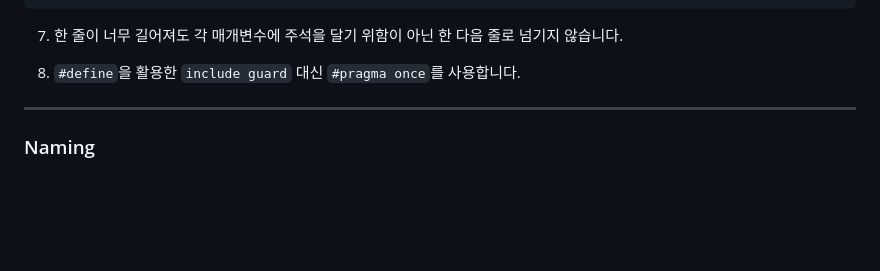
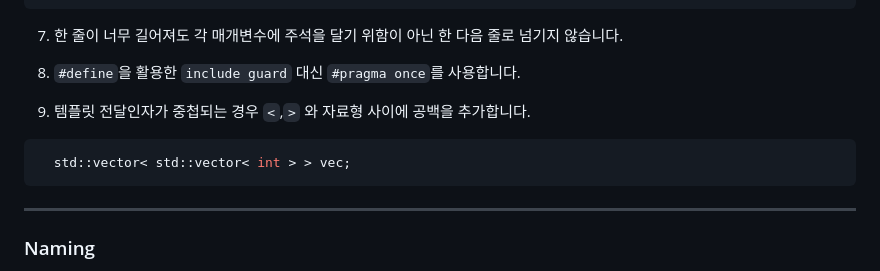
Before and after one commit to Ria9993/IRC_server, a Markdown page: README.md, the part around the change. GitHub-like rendering; blank space fills up the shorter version.

Commit message:
Update coding standard

````diff
--- a/README.md
+++ b/README.md
@@ -192,6 +192,11 @@ for (std::vector<int>::iterator It = vec.begin(); It != vec.end(); ++It)
 7. 한 줄이 너무 길어져도 각 매개변수에 주석을 달기 위함이 아닌 한 다음 줄로 넘기지 않습니다.
 
 8. `#define`을 활용한 `include guard` 대신 `#pragma once`를 사용합니다.
+
+9. 템플릿 전달인자가 중첩되는 경우 `<`,`>` 와 자료형 사이에 공백을 추가합니다.
+```cpp
+  std::vector< std::vector< int > > vec;
+```
 ***
 
 ### Naming
````
